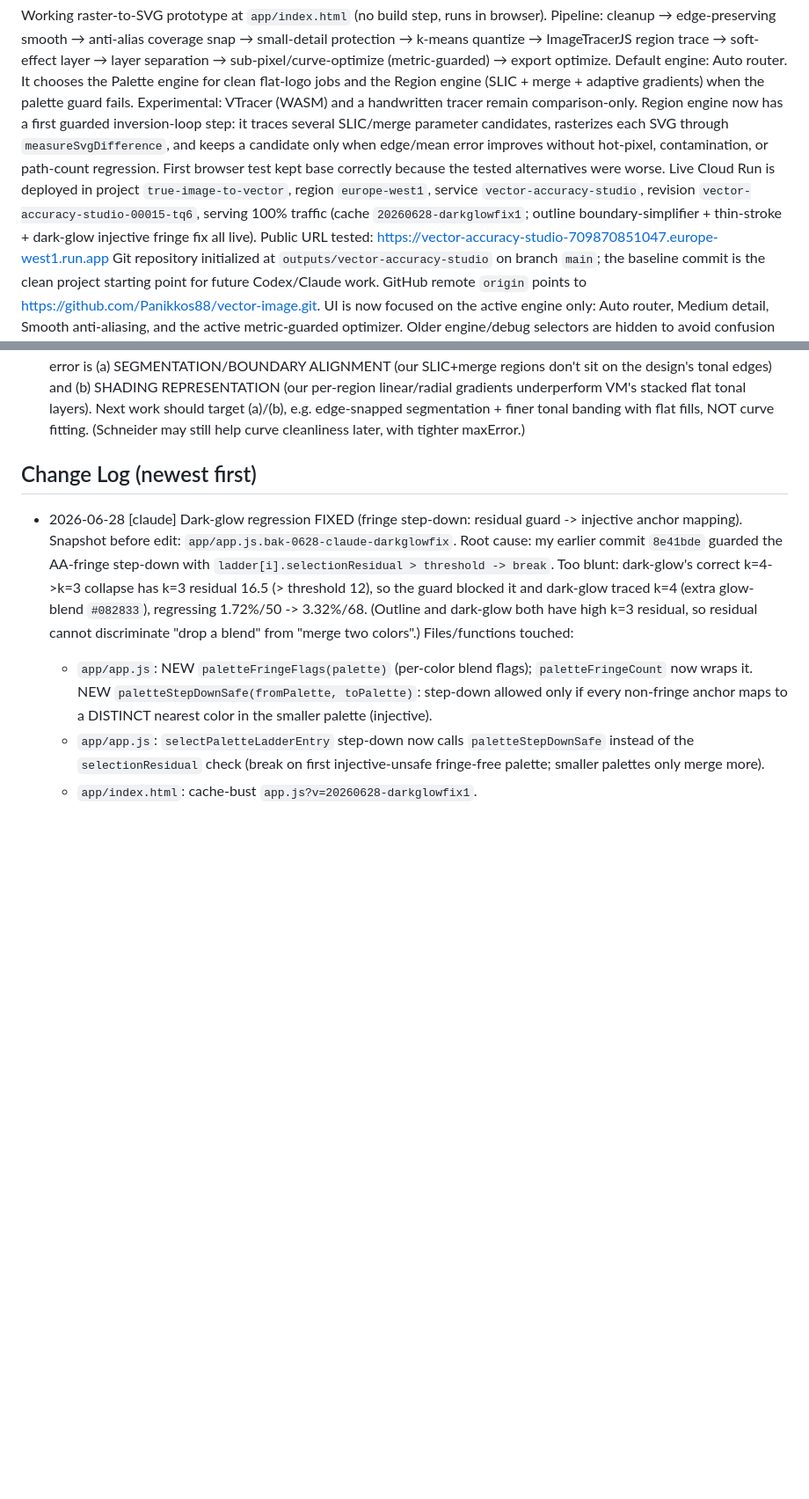
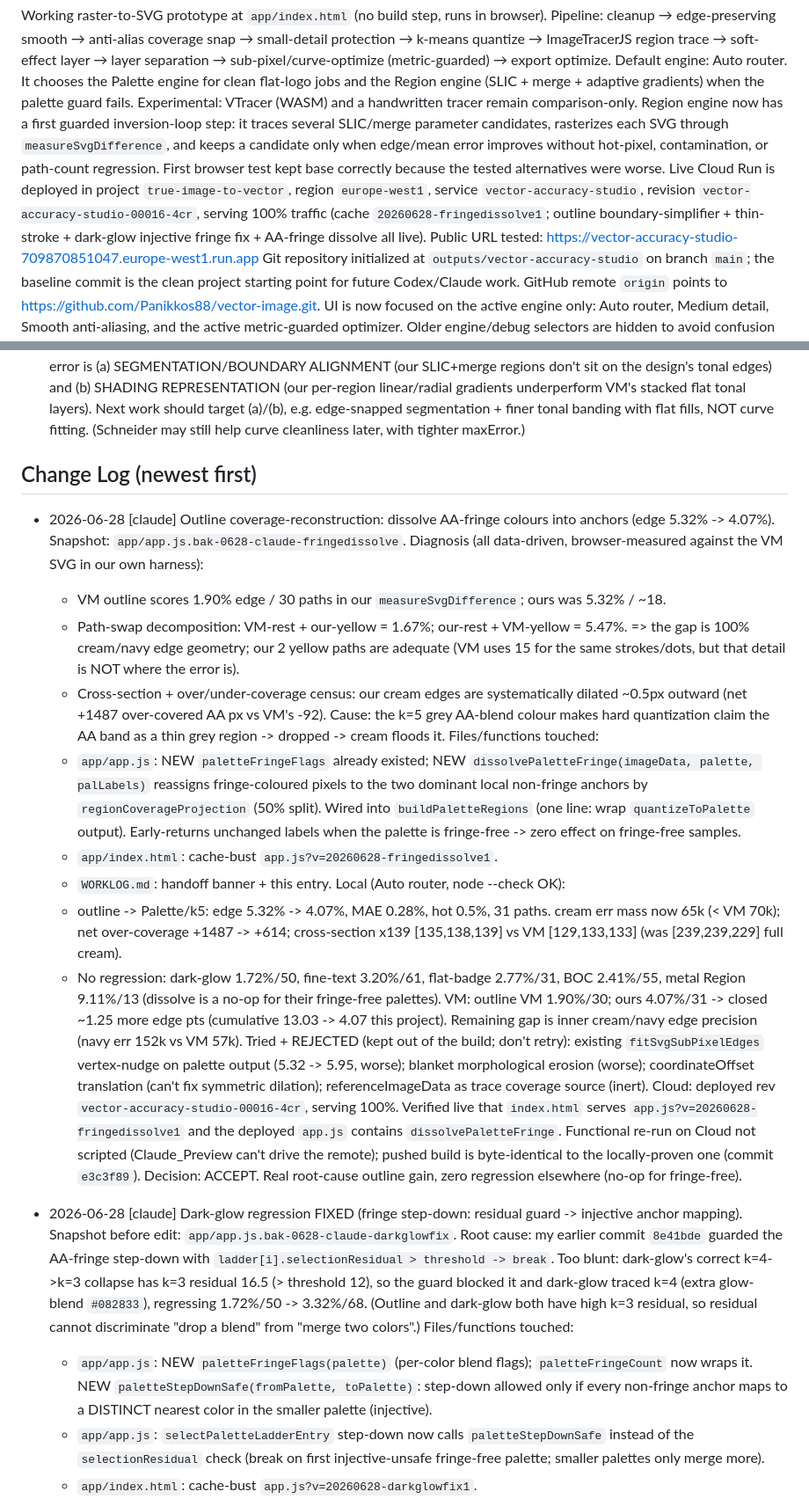
Before and after one commit to Panikkos88/vector-image, a Markdown page: WORKLOG.md, 2 parts joined by grey strips. Shown at 88% size. Rendered like a GitHub page; blank space fills up the shorter version.

Commit message:
Worklog: outline fringe-dissolve gain (5.32% -> 4.07%) deployed (Cloud rev 00016-4cr)
Co-Authored-By: Claude Opus 4.8 <noreply@anthropic.com>

```diff
--- a/WORKLOG.md
+++ b/WORKLOG.md
@@ -186,9 +208,9 @@ parameter candidates, rasterizes each SVG through `measureSvgDifference`, and ke
 candidate only when edge/mean error improves without hot-pixel, contamination, or path-count
 regression. First browser test kept base correctly because the tested alternatives were worse.
 Live Cloud Run is deployed in project `true-image-to-vector`, region `europe-west1`, service
-`vector-accuracy-studio`, revision `vector-accuracy-studio-00015-tq6`, serving 100% traffic
-(cache `20260628-darkglowfix1`; outline boundary-simplifier + thin-stroke + dark-glow injective
-fringe fix all live).
+`vector-accuracy-studio`, revision `vector-accuracy-studio-00016-4cr`, serving 100% traffic
+(cache `20260628-fringedissolve1`; outline boundary-simplifier + thin-stroke + dark-glow injective
+fringe fix + AA-fringe dissolve all live).
 Public URL tested: https://vector-accuracy-studio-709870851047.europe-west1.run.app
 Git repository initialized at `outputs/vector-accuracy-studio` on branch `main`; the baseline
 commit is the clean project starting point for future Codex/Claude work.
@@ -527,6 +549,40 @@ should target (a)/(b), e.g. edge-snapped segmentation + finer tonal banding with
 NOT curve fitting. (Schneider may still help curve cleanliness later, with tighter maxError.)
 
 ## Change Log  (newest first)
+- 2026-06-28 [claude] Outline coverage-reconstruction: dissolve AA-fringe colours into anchors
+  (edge 5.32% -> 4.07%). Snapshot: `app/app.js.bak-0628-claude-fringedissolve`.
+  Diagnosis (all data-driven, browser-measured against the VM SVG in our own harness):
+    - VM outline scores 1.90% edge / 30 paths in our `measureSvgDifference`; ours was 5.32% / ~18.
+    - Path-swap decomposition: VM-rest + our-yellow = 1.67%; our-rest + VM-yellow = 5.47%. => the
+      gap is 100% cream/navy edge geometry; our 2 yellow paths are adequate (VM uses 15 for the
+      same strokes/dots, but that detail is NOT where the error is).
+    - Cross-section + over/under-coverage census: our cream edges are systematically dilated ~0.5px
+      outward (net +1487 over-covered AA px vs VM's -92). Cause: the k=5 grey AA-blend colour makes
+      hard quantization claim the AA band as a thin grey region -> dropped -> cream floods it.
+  Files/functions touched:
+    - `app/app.js`: NEW `paletteFringeFlags` already existed; NEW `dissolvePaletteFringe(imageData,
+      palette, palLabels)` reassigns fringe-coloured pixels to the two dominant local non-fringe
+      anchors by `regionCoverageProjection` (50% split). Wired into `buildPaletteRegions` (one line:
+      wrap `quantizeToPalette` output). Early-returns unchanged labels when the palette is
+      fringe-free -> zero effect on fringe-free samples.
+    - `app/index.html`: cache-bust `app.js?v=20260628-fringedissolve1`.
+    - `WORKLOG.md`: handoff banner + this entry.
+  Local (Auto router, node --check OK):
+    - outline -> Palette/k5: edge 5.32% -> 4.07%, MAE 0.28%, hot 0.5%, 31 paths. cream err mass
+      now 65k (< VM 70k); net over-coverage +1487 -> +614; cross-section x139 [135,138,139] vs VM
+      [129,133,133] (was [239,239,229] full cream).
+    - No regression: dark-glow 1.72%/50, fine-text 3.20%/61, flat-badge 2.77%/31, BOC 2.41%/55,
+      metal Region 9.11%/13 (dissolve is a no-op for their fringe-free palettes).
+  VM: outline VM 1.90%/30; ours 4.07%/31 -> closed ~1.25 more edge pts (cumulative 13.03 -> 4.07
+    this project). Remaining gap is inner cream/navy edge precision (navy err 152k vs VM 57k).
+  Tried + REJECTED (kept out of the build; don't retry): existing `fitSvgSubPixelEdges` vertex-nudge
+    on palette output (5.32 -> 5.95, worse); blanket morphological erosion (worse); coordinateOffset
+    translation (can't fix symmetric dilation); referenceImageData as trace coverage source (inert).
+  Cloud: deployed rev `vector-accuracy-studio-00016-4cr`, serving 100%. Verified live that
+    `index.html` serves `app.js?v=20260628-fringedissolve1` and the deployed `app.js` contains
+    `dissolvePaletteFringe`. Functional re-run on Cloud not scripted (Claude_Preview can't drive the
+    remote); pushed build is byte-identical to the locally-proven one (commit `e3c3f89`).
+  Decision: ACCEPT. Real root-cause outline gain, zero regression elsewhere (no-op for fringe-free).
 - 2026-06-28 [claude] Dark-glow regression FIXED (fringe step-down: residual guard -> injective
   anchor mapping). Snapshot before edit: `app/app.js.bak-0628-claude-darkglowfix`.
   Root cause: my earlier commit `8e41bde` guarded the AA-fringe step-down with
```
Also changed, not shown: other parts of WORKLOG.md (+22 -0 lines).
